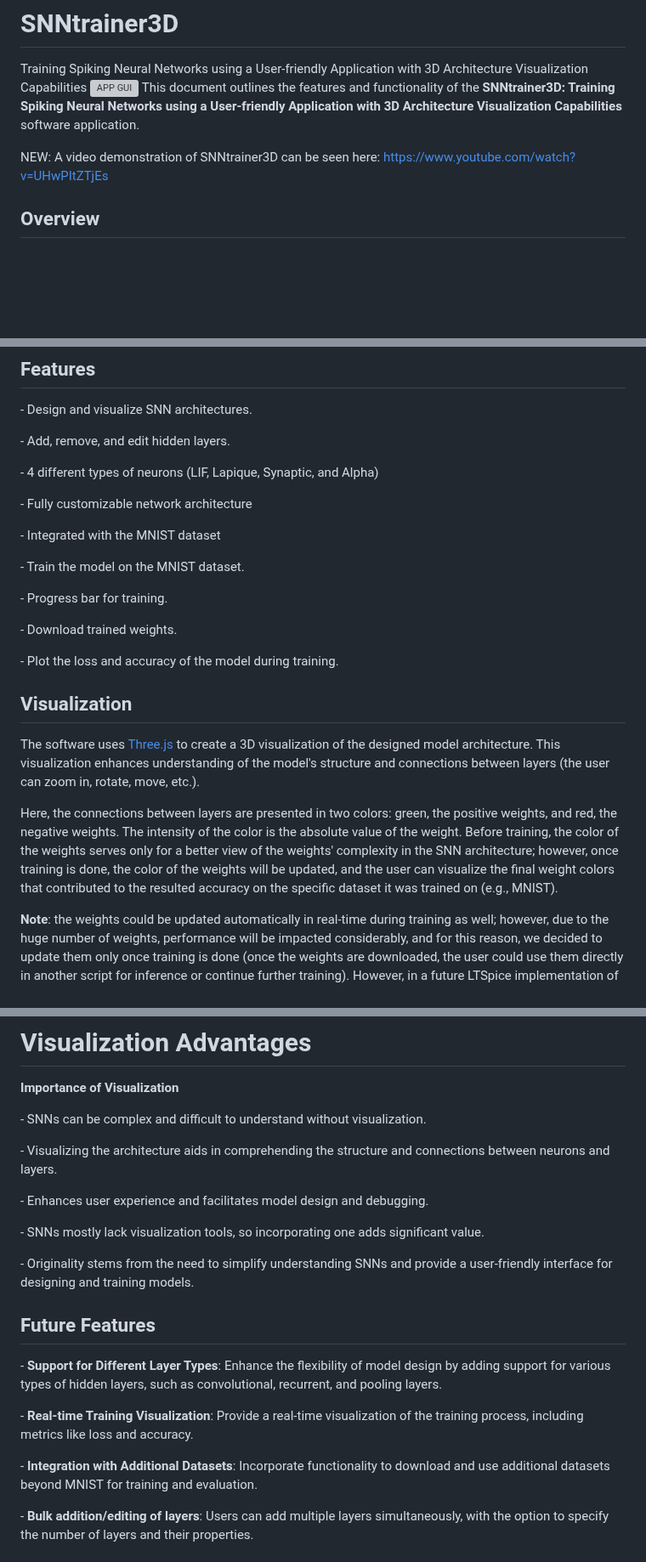
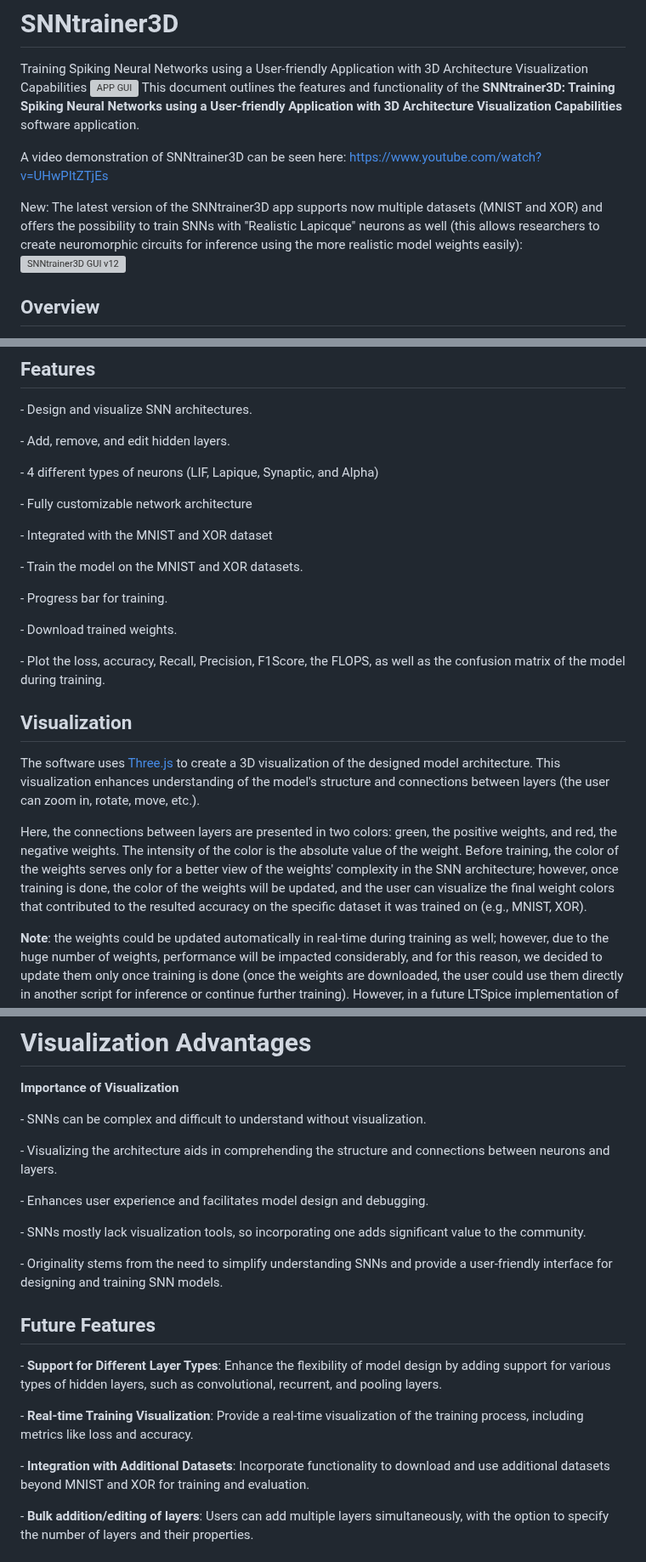
Before and after one commit to jurjsorinliviu/SNNtrainer3D, a Markdown page: README.md, 3 parts joined by grey strips. Shown at 85% size. GitHub-like rendering; blank space fills up the shorter version; grey boxes are pictures that could not be loaded.

Commit message:
Update README.md
Updated the readme file text reflecting the latest changes to the SNNtrainer3D app, which now supports training on multiple datasets, has the Realistic Lapicque neuron as well, calculates different metrics, FLOPs, confusion matrix, etc.

```diff
--- a/README.md
+++ b/README.md
@@ -3,7 +3,10 @@ Training Spiking Neural Networks using a User-friendly Application with 3D Archi
 ![APP GUI](https://github.com/jurjsorinliviu/SNNtrainer3D/assets/30218337/053fe422-31ff-4f72-8f0d-212dcd811252)
 This document outlines the features and functionality of the **SNNtrainer3D: Training Spiking Neural Networks using a User-friendly Application with 3D Architecture Visualization Capabilities** software application.
 
-NEW: A video demonstration of SNNtrainer3D can be seen here: https://www.youtube.com/watch?v=UHwPItZTjEs
+A video demonstration of SNNtrainer3D can be seen here: https://www.youtube.com/watch?v=UHwPItZTjEs
+
+New: The latest version of the SNNtrainer3D app supports now multiple datasets (MNIST and XOR) and offers the possibility to train SNNs with "Realistic Lapicque" neurons as well (this allows researchers to create neuromorphic circuits for inference using the more realistic model weights easily):
+![SNNtrainer3D GUI v12](https://github.com/jurjsorinliviu/SNNtrainer3D/assets/30218337/1613cbfd-3923-4780-b88a-09d87ab51b10)
 
 ## Overview
 The SNNtrainer3D is a software application designed to train Spiking Neural Networks (SNNs). It provides a user-friendly interface for designing and training models, with the ability to visualize the model architecture using Three.js. Users can add, remove, and edit hidden layers (currently, only fully connected layers are supported).
@@ -25,19 +28,19 @@ The SNNtrainer3D offers several novel features that make it a valuable tool for
 
 \- Fully customizable network architecture
 
-\- Integrated with the MNIST dataset
+\- Integrated with the MNIST and XOR dataset
 
-\- Train the model on the MNIST dataset.
+\- Train the model on the MNIST and XOR datasets.
 
 \- Progress bar for training.
 
 \- Download trained weights.
 
-\- Plot the loss and accuracy of the model during training.
+\- Plot the loss, accuracy, Recall, Precision, F1Score, the FLOPS, as well as the confusion matrix of the model during training.
 ## Visualization
 The software uses [Three.js](https://threejs.org/) to create a 3D visualization of the designed model architecture. This visualization enhances understanding of the model's structure and connections between layers (the user can zoom in, rotate, move, etc.).
 
-Here, the connections between layers are presented in two colors: green, the positive weights, and red, the negative weights. The intensity of the color is the absolute value of the weight. Before training, the color of the weights serves only for a better view of the weights' complexity in the SNN architecture; however, once training is done, the color of the weights will be updated, and the user can visualize the final weight colors that contributed to the resulted accuracy on the specific dataset it was trained on (e.g., MNIST).
+Here, the connections between layers are presented in two colors: green, the positive weights, and red, the negative weights. The intensity of the color is the absolute value of the weight. Before training, the color of the weights serves only for a better view of the weights' complexity in the SNN architecture; however, once training is done, the color of the weights will be updated, and the user can visualize the final weight colors that contributed to the resulted accuracy on the specific dataset it was trained on (e.g., MNIST, XOR).
 
 **Note**: the weights could be updated automatically in real-time during training as well; however, due to the huge number of weights, performance will be impacted considerably, and for this reason, we decided to update them only once training is done (once the weights are downloaded, the user could use them directly in another script for inference or continue further training). However, in a future LTSpice implementation of an SNN, we should choose the real-time visualization of the weight changes.
 ## Setup
@@ -120,15 +123,15 @@ Extensive testing was conducted throughout the development process to ensure fun
 
 \- Enhances user experience and facilitates model design and debugging.
 
-\- SNNs mostly lack visualization tools, so incorporating one adds significant value.
+\- SNNs mostly lack visualization tools, so incorporating one adds significant value to the community.
 
-\- Originality stems from the need to simplify understanding SNNs and provide a user-friendly interface for designing and training models.
+\- Originality stems from the need to simplify understanding SNNs and provide a user-friendly interface for designing and training SNN models.
 ## Future Features
 \- **Support for Different Layer Types**: Enhance the flexibility of model design by adding support for various types of hidden layers, such as convolutional, recurrent, and pooling layers.
 
 \- **Real-time Training Visualization**: Provide a real-time visualization of the training process, including metrics like loss and accuracy.
 
-\- **Integration with Additional Datasets**: Incorporate functionality to download and use additional datasets beyond MNIST for training and evaluation.
+\- **Integration with Additional Datasets**: Incorporate functionality to download and use additional datasets beyond MNIST and XOR for training and evaluation.
 
 \- **Bulk addition/editing of layers**: Users can add multiple layers simultaneously, with the option to specify the number of layers and their properties.
 ## Conclusions
```
Also changed, not shown: other parts of README.md (+3 -3 lines).
